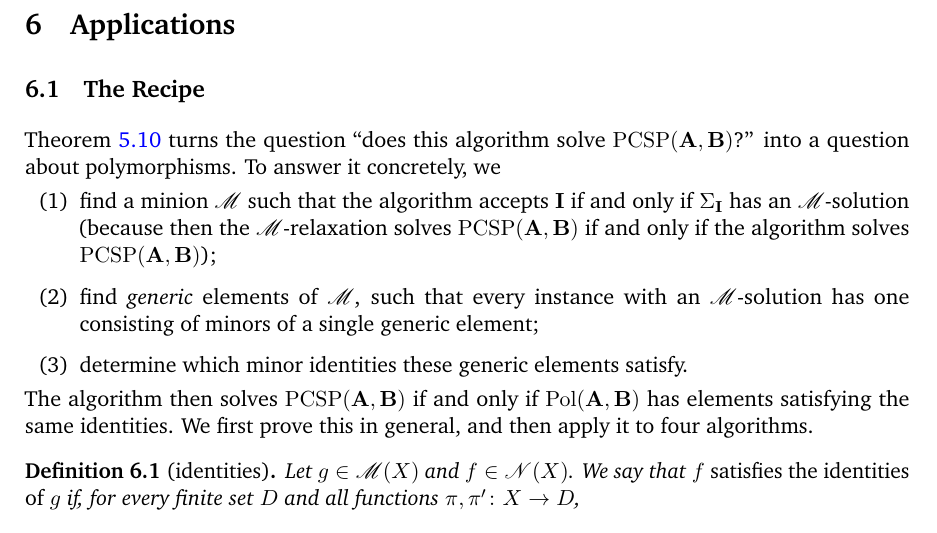
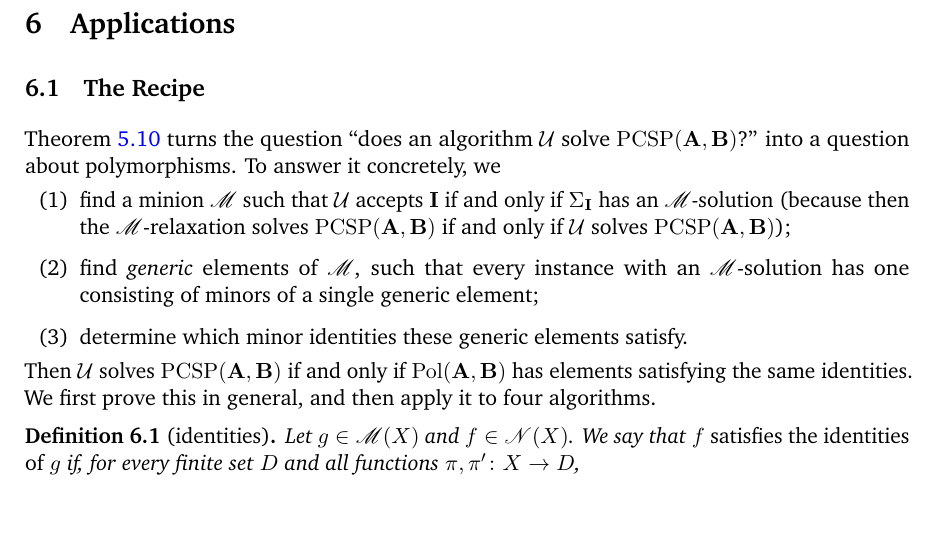
Before and after one commit to Ppiyush314/Minion-Relaxations-and-PCSPs, a LaTeX paper (main.tex): part of page 10 of 19, cut so that both start at the same text. Compiled offline with pdfLaTeX.

Commit message:
Updates from Overleaf

```diff
--- a/main.tex
+++ b/main.tex
@@ -441,15 +441,15 @@ If the $\M$-relaxation solves $\PCSP(\bA,\bB)$, we thus have $\bA\to\bF_\M(\bA)\
 \subsection{The Recipe}\label{sec:recipe}
 
 \noindent\begin{minipage}{\linewidth}
-Theorem~\ref{thm:pcsp} turns the question ``does this algorithm solve $\PCSP(\bA,\bB)$?'' into a question about polymorphisms. To answer it concretely, we
+Theorem~\ref{thm:pcsp} turns the question ``does an algorithm $\mathcal{U}$ solve $\PCSP(\bA,\bB)$?'' into a question about polymorphisms. To answer it concretely, we
 \begin{enumerate}[label=(\arabic*)]
-  \item find a minion $\M$ such that the algorithm accepts $\bI$ if and only if $\Sigma_{\bI}$ has an $\M$-solution (because then the $\M$-relaxation solves $\PCSP(\bA,\bB)$ if and only if the algorithm solves $\PCSP(\bA,\bB)$);
+  \item find a minion $\M$ such that $\mathcal{U}$ accepts $\bI$ if and only if $\Sigma_{\bI}$ has an $\M$-solution (because then the $\M$-relaxation solves $\PCSP(\bA,\bB)$ if and only if $\mathcal{U}$ solves $\PCSP(\bA,\bB)$);
   \item find \emph{generic} elements of $\M$, such that every instance with an $\M$-solution has one consisting of minors of a single generic element;
   \item determine which minor identities these generic elements satisfy.
 \end{enumerate}
 \end{minipage}
 
-The algorithm then solves $\PCSP(\bA,\bB)$ if and only if $\Pol(\bA,\bB)$ has elements satisfying the same identities. We first prove this in general, and then apply it to four algorithms.
+Then $\mathcal{U}$ solves $\PCSP(\bA,\bB)$ if and only if $\Pol(\bA,\bB)$ has elements satisfying the same identities. We first prove this in general, and then apply it to four algorithms.
 
 \begin{definition}[identities]\label{def:identities}
 Let $g\in\M(X)$ and $f\in\N(X)$. We say that $f$ \emph{satisfies the identities of} $g$ if, for every finite set $D$ and all functions $\pi,\pi'\colon X\to D$,
```
